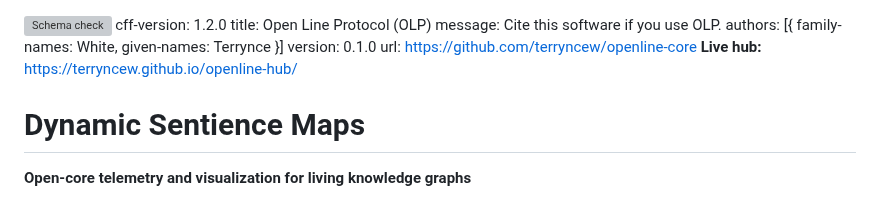
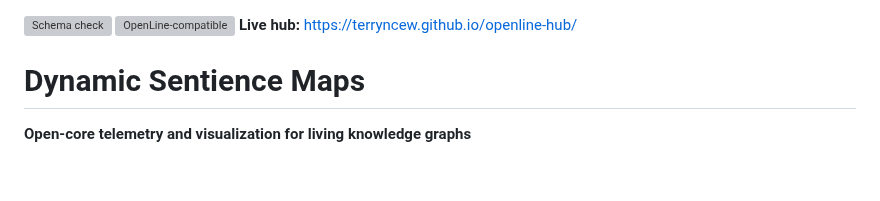
Before and after one commit to terryncew/dynamic-sentience-maps, a Markdown page: README.md, the part around the change. Rendered like a GitHub page; blank space fills up the shorter version; grey boxes are pictures that could not be loaded.

```diff
--- a/README.md
+++ b/README.md
@@ -1,10 +1,5 @@
 ![Schema check](https://github.com/terryncew/openline-core/actions/workflows/validate.yml/badge.svg)
-cff-version: 1.2.0
-title: Open Line Protocol (OLP)
-message: Cite this software if you use OLP.
-authors: [{ family-names: White, given-names: Terrynce }]
-version: 0.1.0
-url: https://github.com/terryncew/openline-core
+[![OpenLine-compatible](https://img.shields.io/badge/OpenLine-compatible-v0.1-1f6feb)](https://github.com/terryncew/openline-core)
 **Live hub:** https://terryncew.github.io/openline-hub/
 
 # Dynamic Sentience Maps
```
